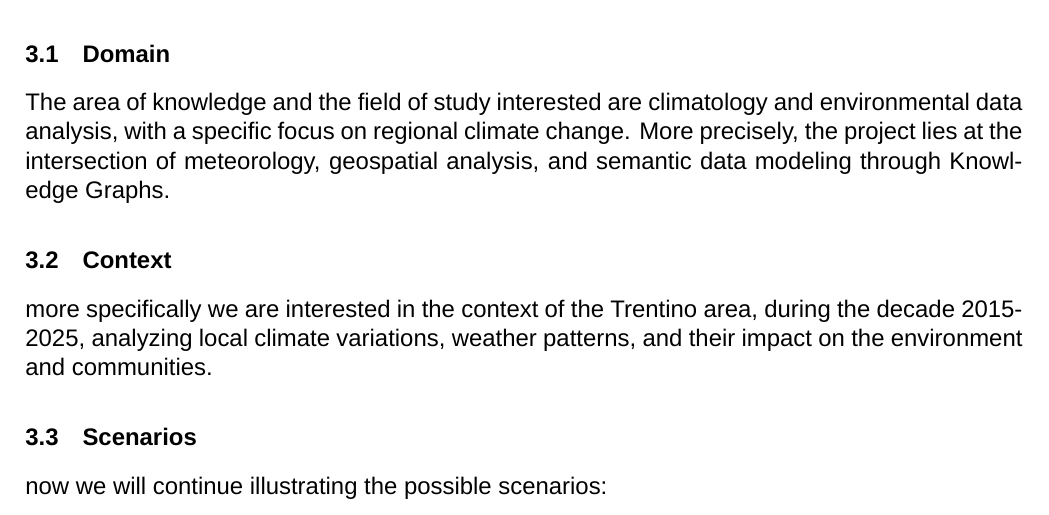
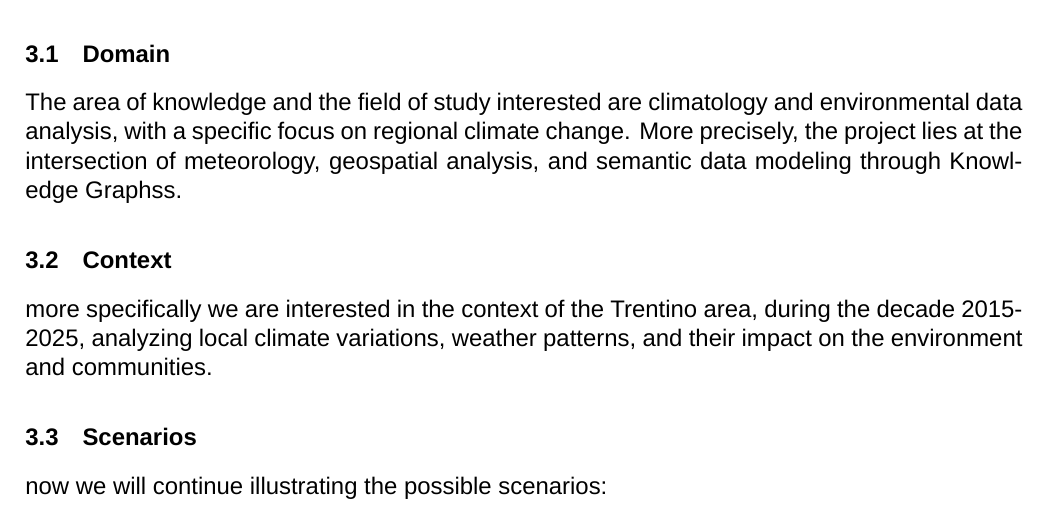
Before and after one commit to zerise000/KG_Project2025_ClimateChange, a LaTeX document (Documentation/report.tex, which reads Documentation/section/4-purposeFormaliation.tex): part of page 4 of 7, cut so that both start at the same text. Compiled offline with XeLaTeX; a missing font is replaced by an installed copy or a similar font.

Commit message:
minor changes in section 2 and 3

```diff
--- a/Documentation/section/4-purposeFormaliation.tex
+++ b/Documentation/section/4-purposeFormaliation.tex
@@ -7,7 +7,7 @@ methodology to extract a formal description of the purpose.
 
 The area of knowledge and the field of study interested are climatology and environmental data analysis, with a specific
 focus on regional climate change. More precisely, the project lies at the intersection of meteorology, geospatial
-analysis, and semantic data modeling through Knowledge Graphs.
+analysis, and semantic data modeling through Knowledge Graphss.
 
 \subsection{Context}
 
```
